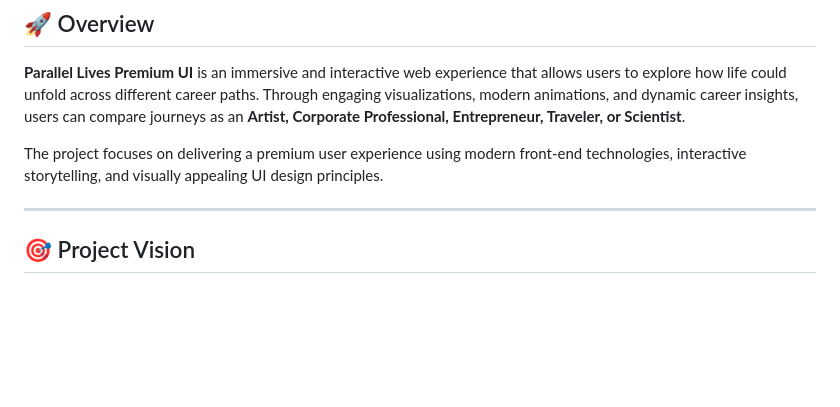
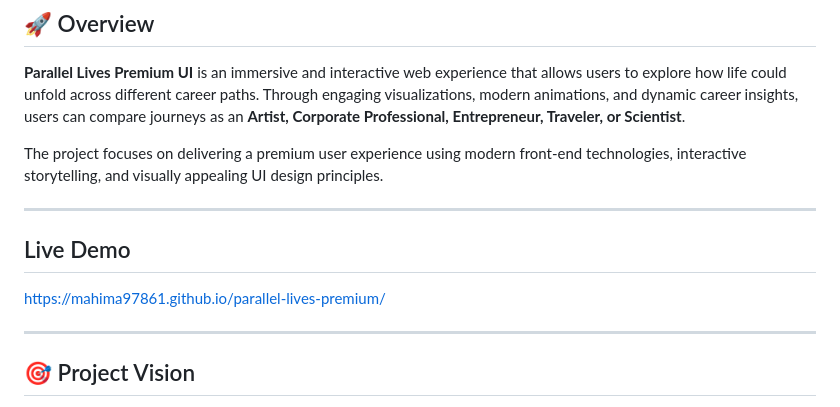
Before and after one commit to mahima97861/parallel-lives-premium, a Markdown page: README.md, the part around the change. GitHub-like rendering; blank space fills up the shorter version.

Commit message:
Add live demo section to README
Added a section for the live demo link to the README.

```diff
--- a/README.md
+++ b/README.md
@@ -5,6 +5,11 @@
 **Parallel Lives Premium UI** is an immersive and interactive web experience that allows users to explore how life could unfold across different career paths. Through engaging visualizations, modern animations, and dynamic career insights, users can compare journeys as an **Artist, Corporate Professional, Entrepreneur, Traveler, or Scientist**.
 
 The project focuses on delivering a premium user experience using modern front-end technologies, interactive storytelling, and visually appealing UI design principles.
+
+---
+
+## Live Demo
+https://mahima97861.github.io/parallel-lives-premium/
 
 ---
 
```
